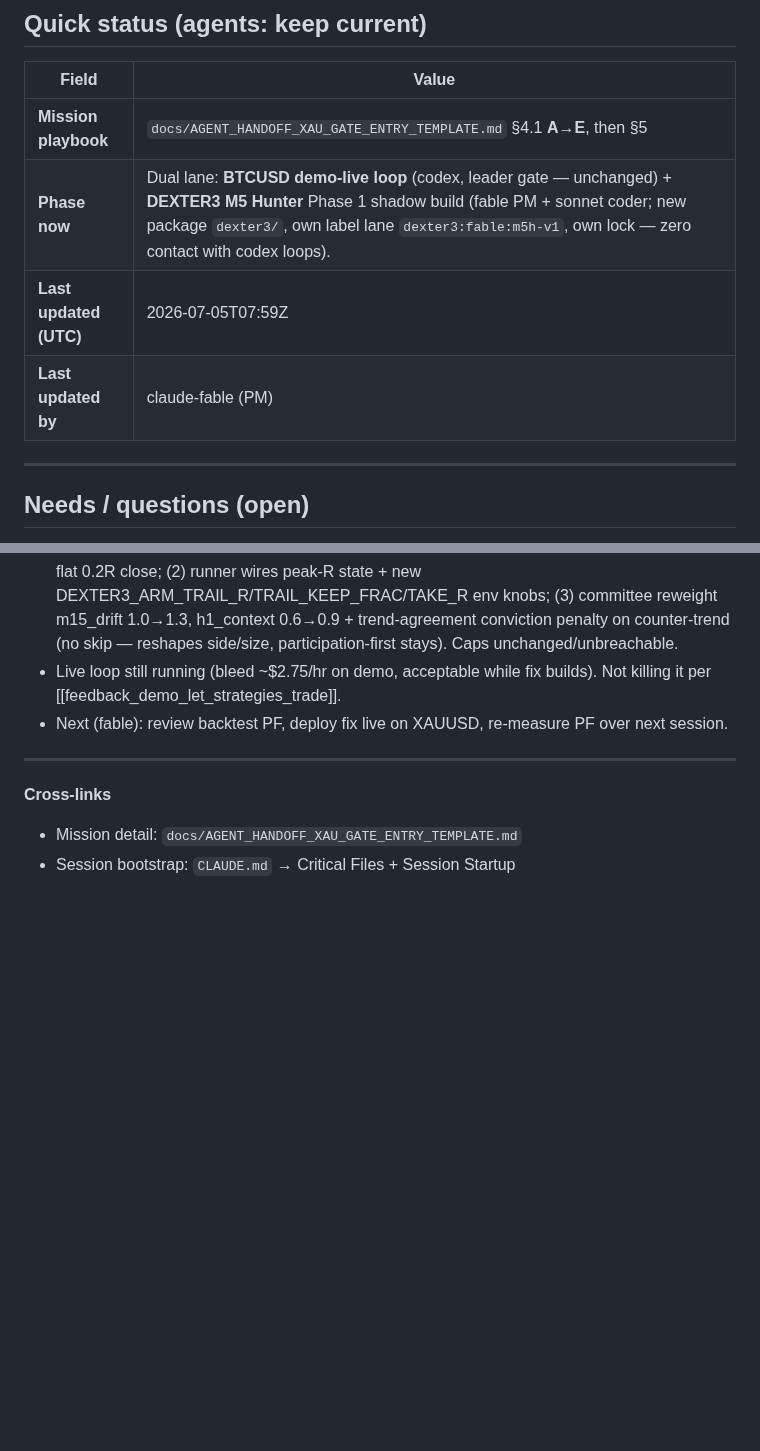
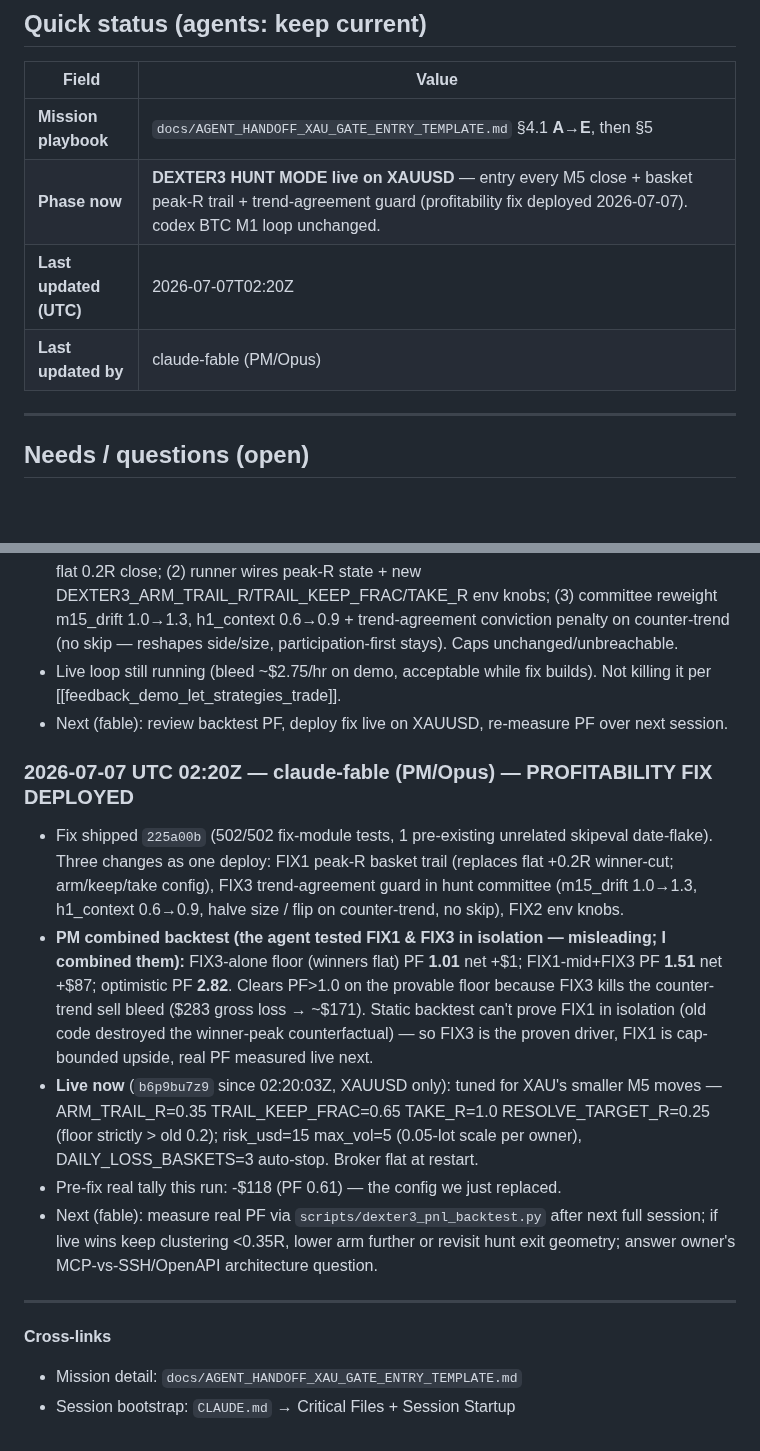
Before and after one commit to Geowahaha/Oracle_Ctrader_Geomonkey, a Markdown page: docs/AGENT_SYNC_BOARD.md, 2 parts joined by grey strips. GitHub-like rendering; blank space fills up the shorter version.

Commit message:
docs(sync-board): profitability fix deployed live on XAUUSD — combined PF floor 1.01
Co-Authored-By: Claude Fable 5 <noreply@anthropic.com>

```diff
--- a/docs/AGENT_SYNC_BOARD.md
+++ b/docs/AGENT_SYNC_BOARD.md
@@ -19,9 +19,9 @@
 | Field | Value |
 |-------|--------|
 | **Mission playbook** | `docs/AGENT_HANDOFF_XAU_GATE_ENTRY_TEMPLATE.md` §4.1 **A→E**, then §5 |
-| **Phase now** | Dual lane: **BTCUSD demo-live loop** (codex, leader gate — unchanged) + **DEXTER3 M5 Hunter** Phase 1 shadow build (fable PM + sonnet coder; new package `dexter3/`, own label lane `dexter3:fable:m5h-v1`, own lock — zero contact with codex loops). |
-| **Last updated (UTC)** | 2026-07-05T07:59Z |
-| **Last updated by** | claude-fable (PM) |
+| **Phase now** | **DEXTER3 HUNT MODE live on XAUUSD** — entry every M5 close + basket peak-R trail + trend-agreement guard (profitability fix deployed 2026-07-07). codex BTC M1 loop unchanged. |
+| **Last updated (UTC)** | 2026-07-07T02:20Z |
+| **Last updated by** | claude-fable (PM/Opus) |
 
 ---
 
@@ -409,6 +409,14 @@ Format each entry:
 - Live loop still running (bleed ~$2.75/hr on demo, acceptable while fix builds). Not killing it per [[feedback_demo_let_strategies_trade]].
 - Next (fable): review backtest PF, deploy fix live on XAUUSD, re-measure PF over next session.
 
+### 2026-07-07 UTC 02:20Z — claude-fable (PM/Opus) — PROFITABILITY FIX DEPLOYED
+
+- Fix shipped `225a00b` (502/502 fix-module tests, 1 pre-existing unrelated skipeval date-flake). Three changes as one deploy: FIX1 peak-R basket trail (replaces flat +0.2R winner-cut; arm/keep/take config), FIX3 trend-agreement guard in hunt committee (m15_drift 1.0→1.3, h1_context 0.6→0.9, halve size / flip on counter-trend, no skip), FIX2 env knobs.
+- **PM combined backtest (the agent tested FIX1 & FIX3 in isolation — misleading; I combined them):** FIX3-alone floor (winners flat) PF **1.01** net +$1; FIX1-mid+FIX3 PF **1.51** net +$87; optimistic PF **2.82**. Clears PF>1.0 on the provable floor because FIX3 kills the counter-trend sell bleed ($283 gross loss → ~$171). Static backtest can't prove FIX1 in isolation (old code destroyed the winner-peak counterfactual) — so FIX3 is the proven driver, FIX1 is cap-bounded upside, real PF measured live next.
+- **Live now** (`b6p9bu7z9` since 02:20:03Z, XAUUSD only): tuned for XAU's smaller M5 moves — ARM_TRAIL_R=0.35 TRAIL_KEEP_FRAC=0.65 TAKE_R=1.0 RESOLVE_TARGET_R=0.25 (floor strictly > old 0.2); risk_usd=15 max_vol=5 (0.05-lot scale per owner), DAILY_LOSS_BASKETS=3 auto-stop. Broker flat at restart.
+- Pre-fix real tally this run: -$118 (PF 0.61) — the config we just replaced.
+- Next (fable): measure real PF via `scripts/dexter3_pnl_backtest.py` after next full session; if live wins keep clustering <0.35R, lower arm further or revisit hunt exit geometry; answer owner's MCP-vs-SSH/OpenAPI architecture question.
+
 ---
 
 **Cross-links**
```
